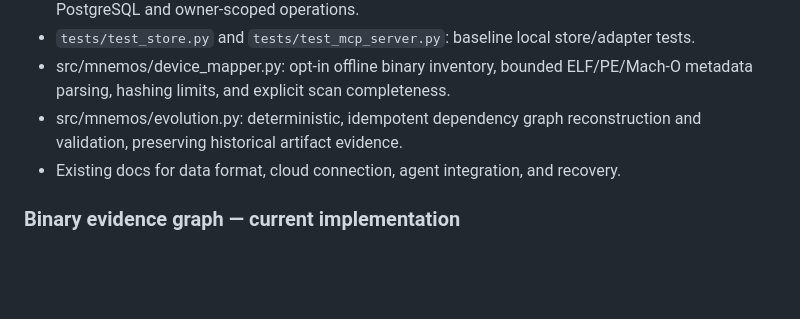
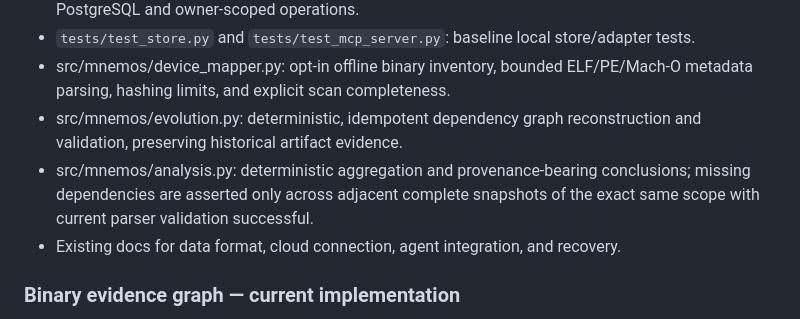
Before and after one commit to rllibo833-sudo/mnemos-RLI, a Markdown page: docs/living-knowledge-network.md, the part around the change. Drawn GitHub-style; blank space fills up the shorter version.

```diff
--- a/docs/living-knowledge-network.md
+++ b/docs/living-knowledge-network.md
@@ -17,6 +17,7 @@ Audit target: `main` at the current repository head; re-audit after each impleme
 - `tests/test_store.py` and `tests/test_mcp_server.py`: baseline local store/adapter tests.
 - src/mnemos/device_mapper.py: opt-in offline binary inventory, bounded ELF/PE/Mach-O metadata parsing, hashing limits, and explicit scan completeness.
 - src/mnemos/evolution.py: deterministic, idempotent dependency graph reconstruction and validation, preserving historical artifact evidence.
+- src/mnemos/analysis.py: deterministic aggregation and provenance-bearing conclusions; missing dependencies are asserted only across adjacent complete snapshots of the exact same scope with current parser validation successful.
 - Existing docs for data format, cloud connection, agent integration, and recovery.
 
 ### Binary evidence graph — current implementation
```
Also changed, not shown: README.md (+1 -1 lines), docs/architecture.md (+1 -0 lines).
